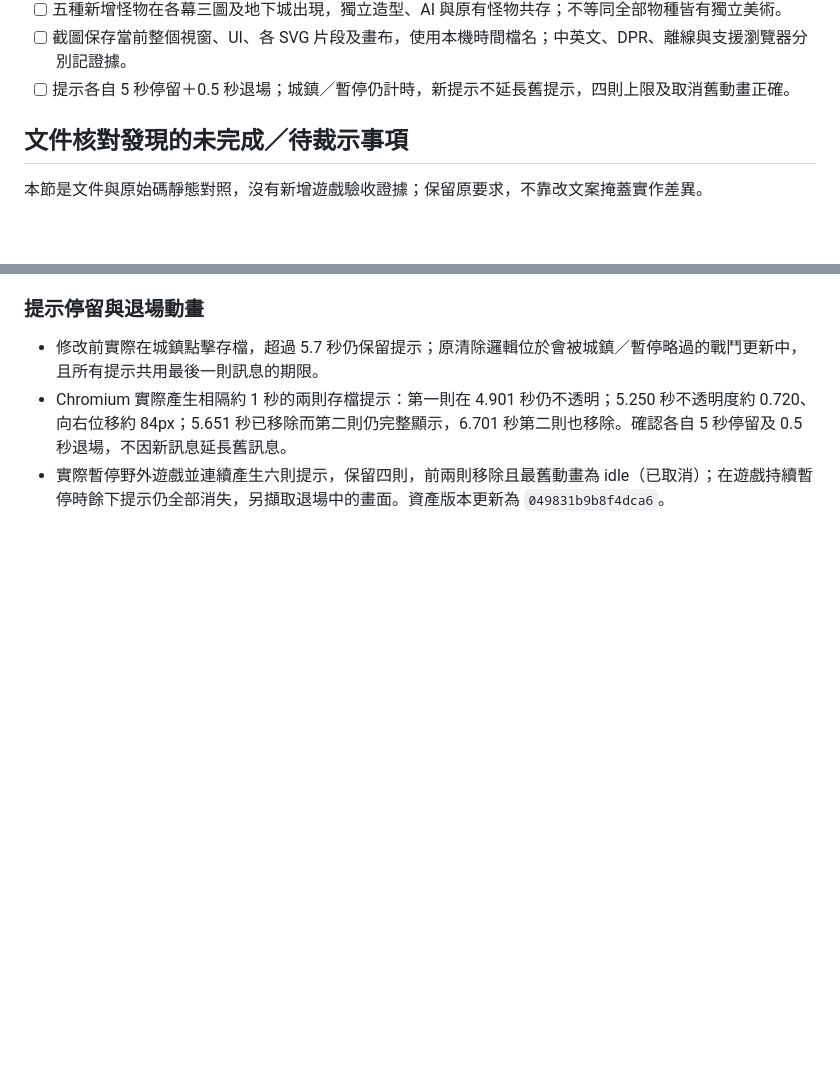
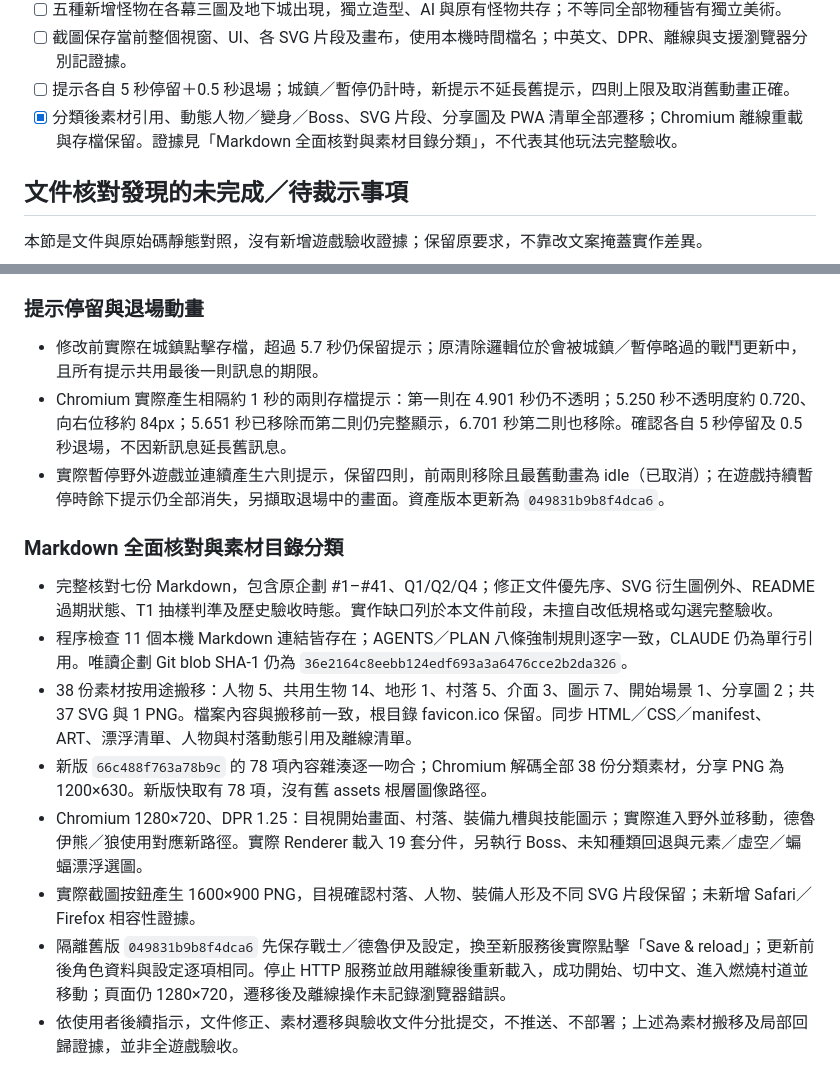
Before and after one commit to YuStellarGamesStudio/Nightreap, a Markdown page: ACCEPTANCE.md, 2 parts joined by grey strips. GitHub-like rendering; blank space fills up the shorter version.

```diff
--- a/ACCEPTANCE.md
+++ b/ACCEPTANCE.md
@@ -45,6 +45,7 @@
 - [ ] 五種新增怪物在各幕三圖及地下城出現，獨立造型、AI 與原有怪物共存；不等同全部物種皆有獨立美術。
 - [ ] 截圖保存當前整個視窗、UI、各 SVG 片段及畫布，使用本機時間檔名；中英文、DPR、離線與支援瀏覽器分別記證據。
 - [ ] 提示各自 5 秒停留＋0.5 秒退場；城鎮／暫停仍計時，新提示不延長舊提示，四則上限及取消舊動畫正確。
+- [x] 分類後素材引用、動態人物／變身／Boss、SVG 片段、分享圖及 PWA 清單全部遷移；Chromium 離線重載與存檔保留。證據見「Markdown 全面核對與素材目錄分類」，不代表其他玩法完整驗收。
 
 ## 文件核對發現的未完成／待裁示事項
 
@@ -196,3 +197,14 @@
 - 修改前實際在城鎮點擊存檔，超過 5.7 秒仍保留提示；原清除邏輯位於會被城鎮／暫停略過的戰鬥更新中，且所有提示共用最後一則訊息的期限。
 - Chromium 實際產生相隔約 1 秒的兩則存檔提示：第一則在 4.901 秒仍不透明；5.250 秒不透明度約 0.720、向右位移約 84px；5.651 秒已移除而第二則仍完整顯示，6.701 秒第二則也移除。確認各自 5 秒停留及 0.5 秒退場，不因新訊息延長舊訊息。
 - 實際暫停野外遊戲並連續產生六則提示，保留四則，前兩則移除且最舊動畫為 idle（已取消）；在遊戲持續暫停時餘下提示仍全部消失，另擷取退場中的畫面。資產版本更新為 `049831b9b8f4dca6`。
+
+### Markdown 全面核對與素材目錄分類
+
+- 完整核對七份 Markdown，包含原企劃 #1–#41、Q1/Q2/Q4；修正文件優先序、SVG 衍生圖例外、README 過期狀態、T1 抽樣判準及歷史驗收時態。實作缺口列於本文件前段，未擅自改低規格或勾選完整驗收。
+- 程序檢查 11 個本機 Markdown 連結皆存在；AGENTS／PLAN 八條強制規則逐字一致，CLAUDE 仍為單行引用。唯讀企劃 Git blob SHA-1 仍為 `36e2164c8eebb124edf693a3a6476cce2b2da326`。
+- 38 份素材按用途搬移：人物 5、共用生物 14、地形 1、村落 5、介面 3、圖示 7、開始場景 1、分享圖 2；共 37 SVG 與 1 PNG。檔案內容與搬移前一致，根目錄 favicon.ico 保留。同步 HTML／CSS／manifest、ART、漂浮清單、人物與村落動態引用及離線清單。
+- 新版 `66c488f763a78b9c` 的 78 項內容雜湊逐一吻合；Chromium 解碼全部 38 份分類素材，分享 PNG 為 1200×630。新版快取有 78 項，沒有舊 assets 根層圖像路徑。
+- Chromium 1280×720、DPR 1.25：目視開始畫面、村落、裝備九槽與技能圖示；實際進入野外並移動，德魯伊熊／狼使用對應新路徑。實際 Renderer 載入 19 套分件，另執行 Boss、未知種類回退與元素／虛空／蝙蝠漂浮選圖。
+- 實際截圖按鈕產生 1600×900 PNG，目視確認村落、人物、裝備人形及不同 SVG 片段保留；未新增 Safari／Firefox 相容性證據。
+- 隔離舊版 `049831b9b8f4dca6` 先保存戰士／德魯伊及設定，換至新服務後實際點擊「Save & reload」；更新前後角色資料與設定逐項相同。停止 HTTP 服務並啟用離線後重新載入，成功開始、切中文、進入燃燒村道並移動；頁面仍 1280×720，遷移後及離線操作未記錄瀏覽器錯誤。
+- 依使用者後續指示，文件修正、素材遷移與驗收文件分批提交，不推送、不部署；上述為素材搬移及局部回歸證據，並非全遊戲驗收。
```
Also changed, not shown: PLAN.md (+9 -0 lines), README.md (+6 -2 lines).
